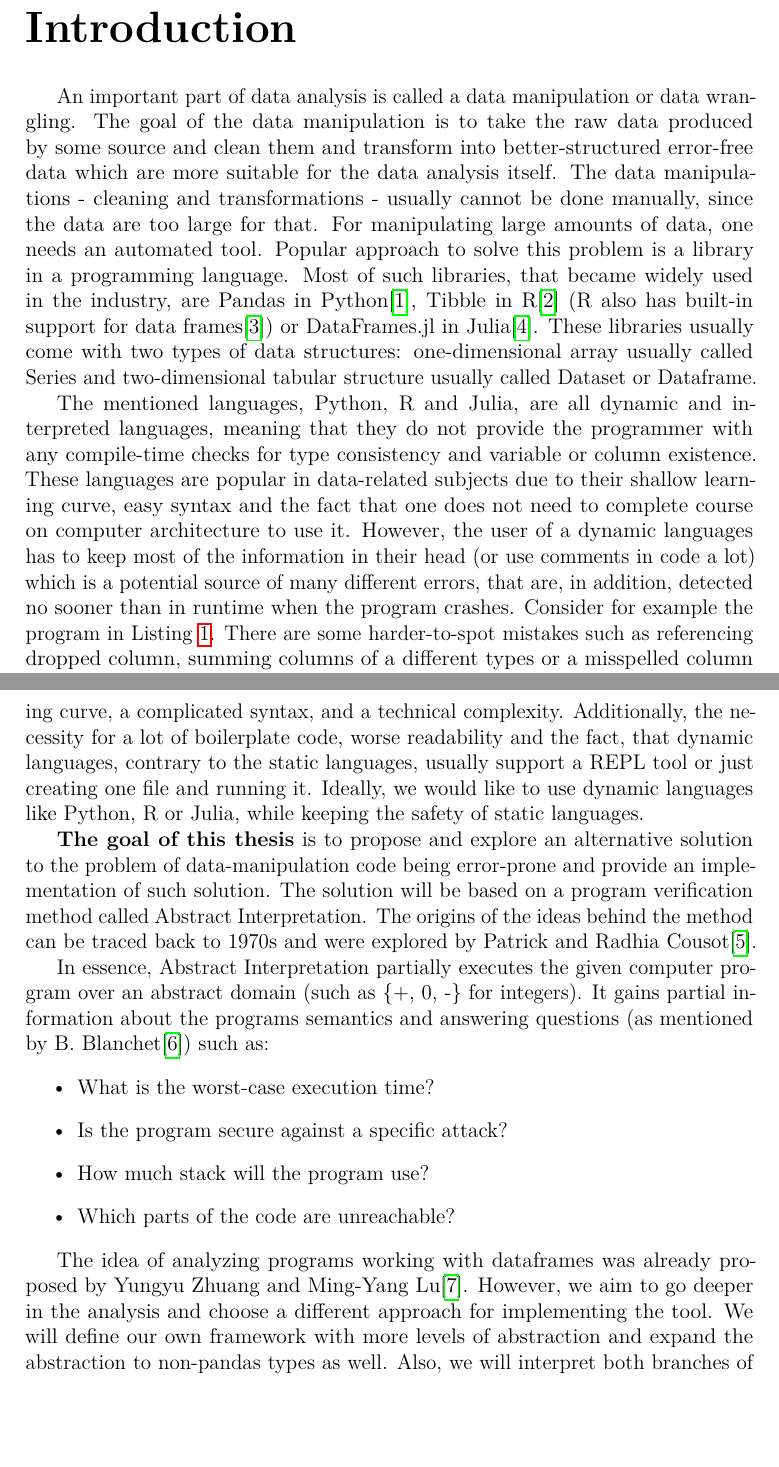
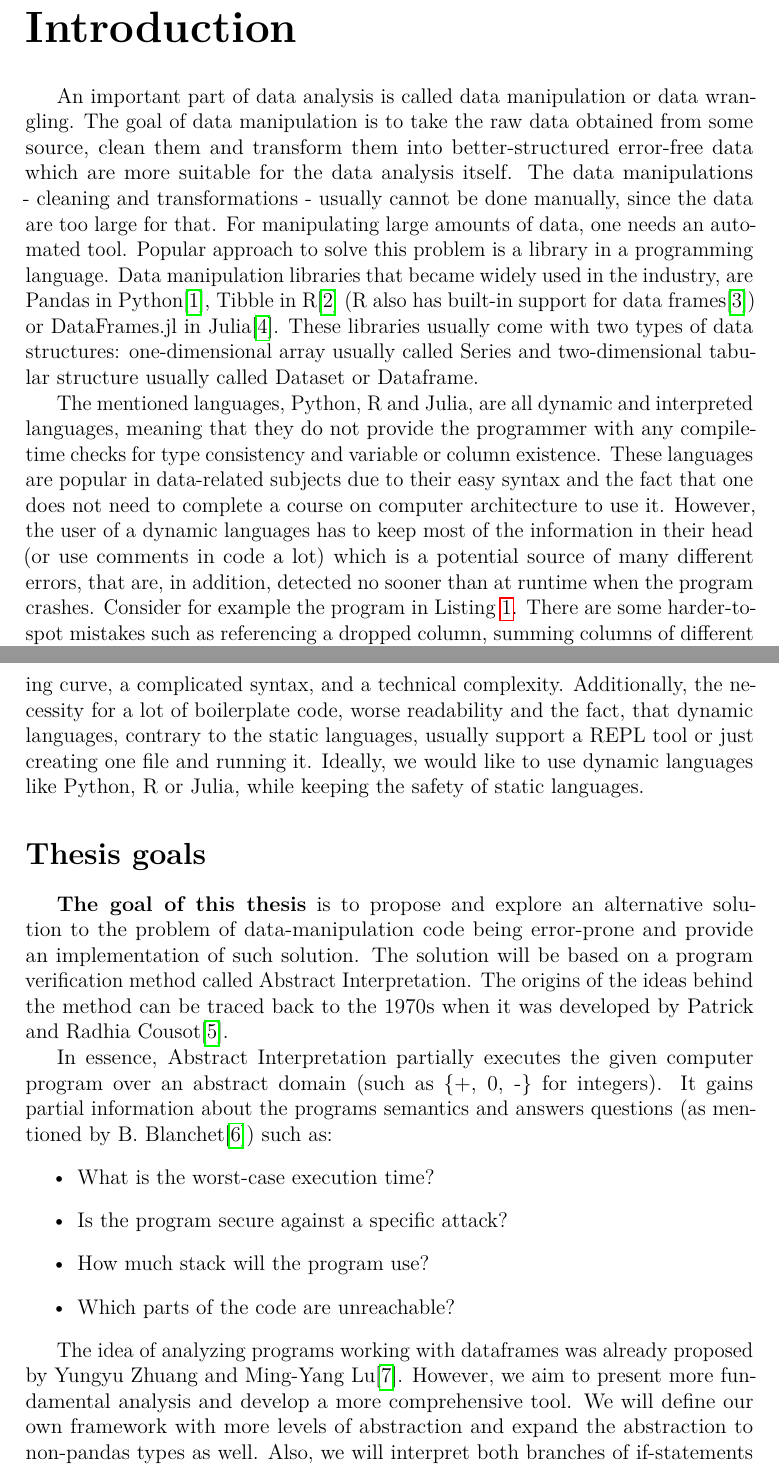
Before and after one commit to Hrubian/bachelor-thesis, a LaTeX thesis (thesis.tex, which reads preface.tex): two parts of pages 7 and 8 of 45, joined at a grey line, cut so that both start at the same text, the shorter picture padded with empty space. Compiled offline with pdfLaTeX.

Commit message:
introduction final

```diff
--- a/preface.tex
+++ b/preface.tex
@@ -1,14 +1,14 @@
 \chapter*{Introduction}
 \addcontentsline{toc}{chapter}{Introduction}
 
-An important part of~data analysis is~called a~data~manipulation or data~wrangling.
-The~goal of~the~data~manipulation is~to~take the raw~data produced by~some source and clean them and transform into
+An important part of~data analysis is~called data~manipulation or data~wrangling.
+The~goal of~data~manipulation is~to~take the raw~data obtained from~some source, clean them and transform them into
 better-structured error-free data which are more suitable for the~data~analysis itself.
 The data manipulations -~cleaning~and~transformations~- usually cannot be~done manually, since the~data are too large
 for~that.
 For manipulating large amounts of data, one needs an~automated tool.
 Popular approach to solve this problem is a~library in~a~programming language.
-Most of~such libraries, that became widely used in~the~industry, are Pandas~in~Python\cite{pandas_docs},
+Data~manipulation libraries that became widely used in~the~industry, are Pandas~in~Python\cite{pandas_docs},
 Tibble~in~R\cite{tibble} (R also has built-in
 support for~data~frames\cite{R-base}) or DataFrames.jl~in~Julia\cite{DataFrames.jl}.
 These libraries usually come with two types of data structures: one-dimensional array usually called Series
@@ -16,11 +16,11 @@ and two-dimensional tabular structure usually called Dataset~or~Dataframe.
 
 The~mentioned languages, Python, R and Julia, are~all~dynamic and~interpreted languages, meaning that they do~not~provide
 the~programmer with any~compile-time checks for type consistency and~variable or~column existence.
-These languages are~popular in~data-related subjects due~to~their shallow learning curve, easy~syntax and~the~fact that
-one does~not need to~complete course on~computer architecture to~use~it.
+These languages are~popular in~data-related subjects due~to~their easy~syntax and~the~fact that
+one does~not need to~complete a course on~computer architecture to~use~it.
 However, the user of~a~dynamic languages has~to~keep most of~the~information in~their~head (or~use comments~in~code a~lot)
-which is~a~potential source of~many different errors, that are, in~addition, detected no~sooner than in~runtime when
+which is~a~potential source of~many different errors, that are, in~addition, detected no~sooner than at~runtime when
 the program crashes.
 Consider for example the program in Listing~\ref{lst:pandas_errors}.
-There are some harder-to-spot mistakes such as referencing dropped column, summing columns of a different types
+There are some harder-to-spot mistakes such as referencing a dropped column, summing columns of different types
 or a misspelled column name.
@@ -56,15 +56,16 @@ Additionally, the~necessity for~a~lot~of~boilerplate code, worse readability and
 contrary~to the~static languages, usually support a REPL~tool or~just creating one~file and running~it.
 Ideally, we would~like to~use dynamic languages like~Python, R or Julia, while keeping the~safety of~static languages.
 
+\section*{Thesis goals}
 \textbf{The~goal~of~this~thesis}~is to~propose and~explore an~alternative solution to~the~problem of~data-manipulation
 code being error-prone and~provide an~implementation of~such~solution.
 The~solution will~be~based on~a~program verification method called Abstract Interpretation.
-The origins of~the~ideas behind the~method can~be~traced back~to~1970s and~were~explored by~Patrick
+The origins of~the~ideas behind the~method can~be~traced back~to~the~1970s when it~was~developed by~Patrick
 and~Radhia~Cousot\cite{Cousot:1977:AI}.
 
 In~essence, Abstract Interpretation partially executes the~given computer program over~an~abstract domain
 (such as \{+, 0, -\} for integers).
-It gains partial~information about the~programs semantics and~answering questions (as~mentioned
+It gains partial~information about the~programs semantics and~answers questions (as~mentioned
 by~B.~Blanchet\cite{Blanchet:2002:AI}) such~as:
 \begin{itemize}
     \item What is the worst-case execution time?
@@ -75,7 +76,7 @@ by~B.~Blanchet\cite{Blanchet:2002:AI}) such~as:
 
 The~idea of~analyzing programs working with~dataframes was~already proposed by~Yungyu~Zhuang
 and~Ming-Yang~Lu\cite{Zhuang:2022:TypeChecking}.
-However, we~aim to~go~deeper in~the~analysis and~choose a~different~approach for~implementing the~tool.
+However, we~aim to~present more~fundamental analysis and develop a more comprehensive tool.
 We will define our own framework with more levels of abstraction and expand the abstraction to non-pandas types as well.
 Also, we will interpret both branches of if-statements in case that we are not able to choose one.
 
```
Also changed, not shown: preface.tex (2 more changed lines).
